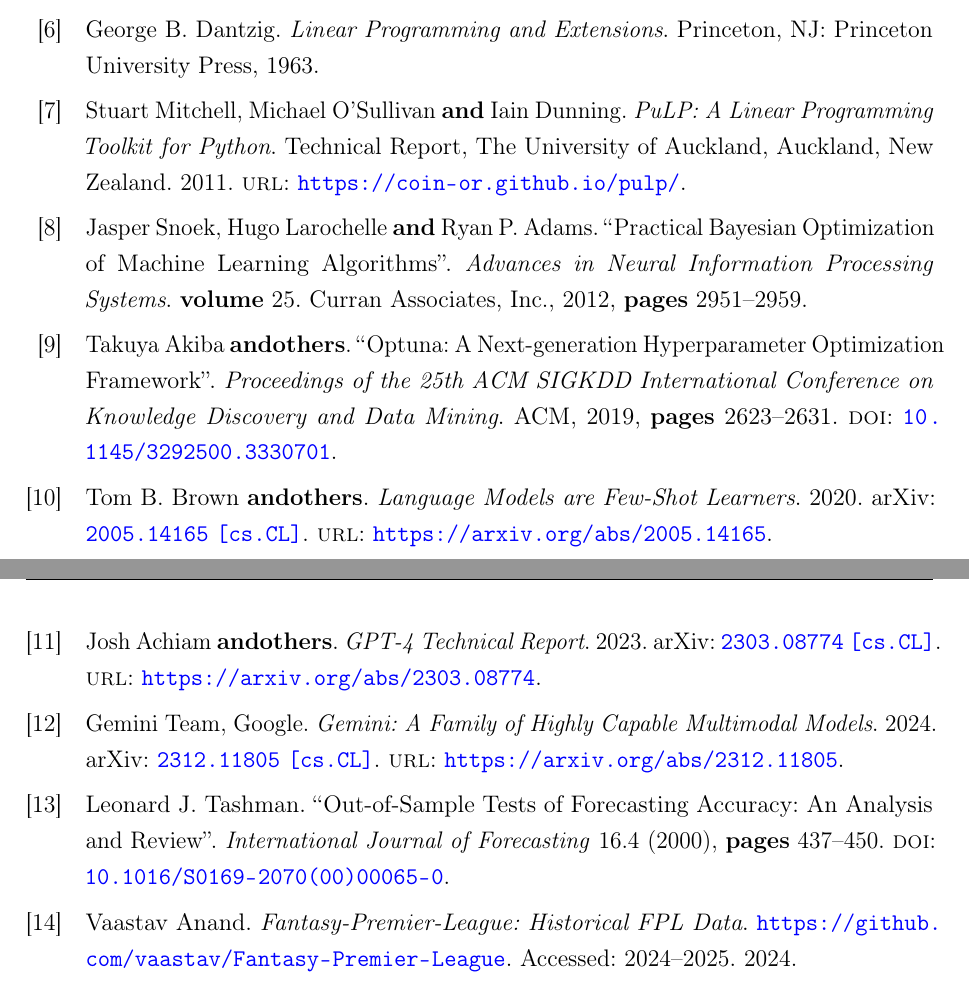
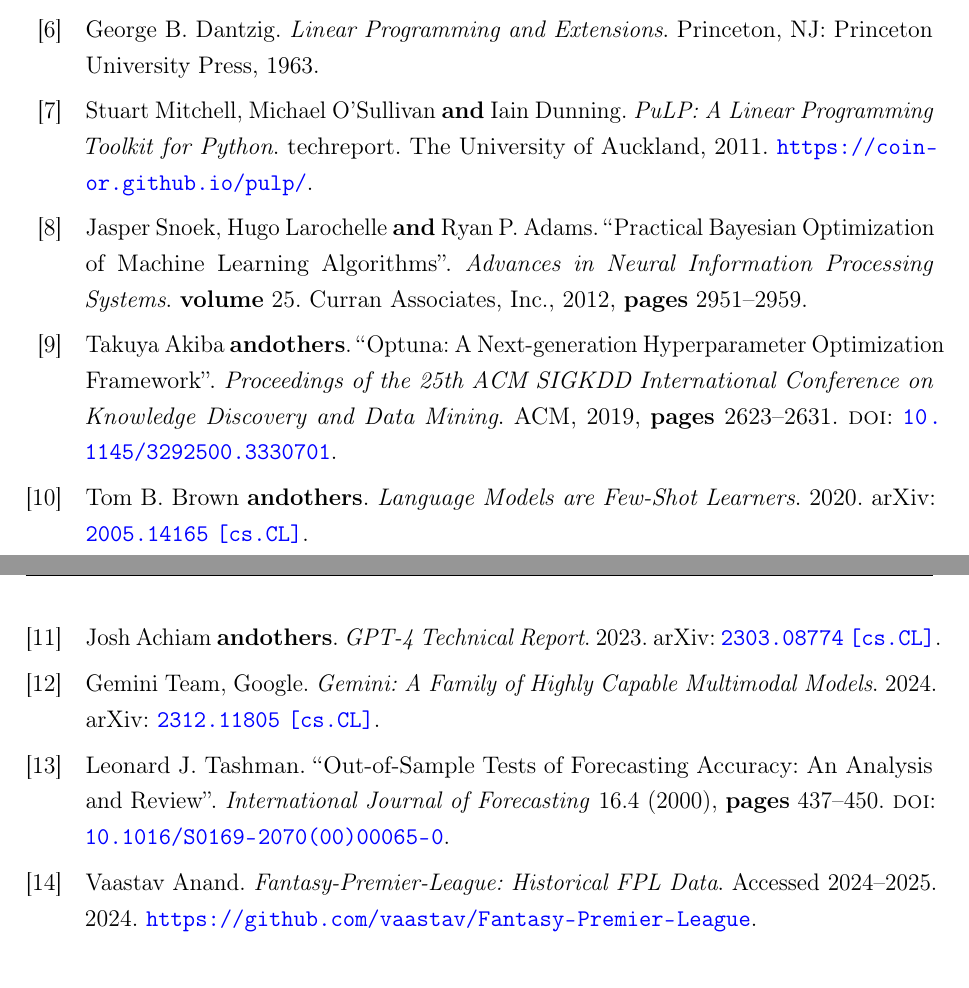
Before and after one commit to Andrej-Andonovski/Andrej_dpl_komar_ai, a LaTeX thesis (thesis/main_en.tex, which reads thesis/references.bib): two parts of pages 39 and 40 of 40, joined at a grey line, cut so that both start at the same text. Compiled offline with pdfLaTeX.

Commit message:
bibliography: clean up URL/eprint duplicates and formatting
- Remove redundant url fields from arXiv entries (eprint covers it)
- Strip "url:" label with DeclareFieldFormat override
- Fix vaastav howpublished + url duplication
- Switch mitchell to @techreport

Co-Authored-By: Claude Sonnet 4.6 <noreply@anthropic.com>

```diff
--- a/thesis/main_en.tex
+++ b/thesis/main_en.tex
@@ -87,6 +87,8 @@
   minbibnames=1
 ]{biblatex}
 \renewbibmacro{in:}{}
+\DeclareFieldFormat{url}{\url{#1}}
+\DeclareFieldFormat{urldate}{}
 \addbibresource{references.bib}
 
 % --- Custom Commands ---
--- a/thesis/references.bib
+++ b/thesis/references.bib
@@ -48 +46,0 @@
-  url           = {https://arxiv.org/abs/2005.14165}
@@ -58,4 +56,4 @@
-  url           = {https://arxiv.org/abs/2303.08774}
+  primaryClass  = {cs.CL}
 }
 
 @misc{geminiteam2024gemini,
@@ -64,8 +62,7 @@
   year          = {2024},
   eprint        = {2312.11805},
   archivePrefix = {arXiv},
-  primaryClass  = {cs.CL},
-  url           = {https://arxiv.org/abs/2312.11805}
+  primaryClass  = {cs.CL}
 }
 
 % --- Bayesian Optimization ---
@@ -132,18 +129,18 @@
   author       = {Vaastav Anand},
   title        = {Fantasy-Premier-League: Historical {FPL} Data},
   year         = {2024},
-  howpublished = {\url{https://github.com/vaastav/Fantasy-Premier-League}},
-  note         = {Accessed: 2024--2025}
+  url          = {https://github.com/vaastav/Fantasy-Premier-League},
+  note         = {Accessed 2024--2025}
 }
 
 % --- Optimization Solvers ---
 
-@misc{mitchell2011pulp,
-  author       = {Stuart Mitchell and Michael O'Sullivan and Iain Dunning},
-  title        = {{PuLP}: A Linear Programming Toolkit for {Python}},
-  year         = {2011},
-  howpublished = {Technical Report, The University of Auckland, Auckland, New Zealand},
-  url          = {https://coin-or.github.io/pulp/}
+@techreport{mitchell2011pulp,
+  author      = {Stuart Mitchell and Michael O'Sullivan and Iain Dunning},
+  title       = {{PuLP}: A Linear Programming Toolkit for {Python}},
+  institution = {The University of Auckland},
+  year        = {2011},
+  url         = {https://coin-or.github.io/pulp/}
 }
 
 % --- Optuna ---
```
Also changed, not shown: thesis/main_mk.tex (+2 -0 lines), thesis/references.bib (7 more changed lines).
